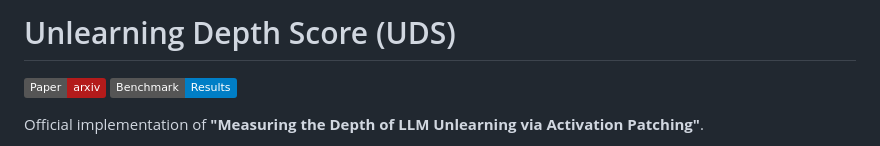
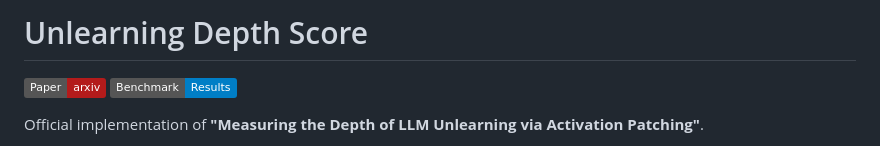
Before and after one commit to gnueaj/unlearning-depth-score, a Markdown page: README.md, the part around the change. GitHub-like rendering; badges without logos.

```diff
--- a/README.md
+++ b/README.md
@@ -1,4 +1,4 @@
-# Unlearning Depth Score (UDS)
+# Unlearning Depth Score
 
 [![Paper](https://img.shields.io/badge/Paper-arxiv-b31b1b)](https://arxiv.org/abs/XXXX.XXXXX)
 [![Benchmark](https://img.shields.io/badge/Benchmark-Results-blue)](https://gnueaj.github.io/unlearning-depth-score)
```
